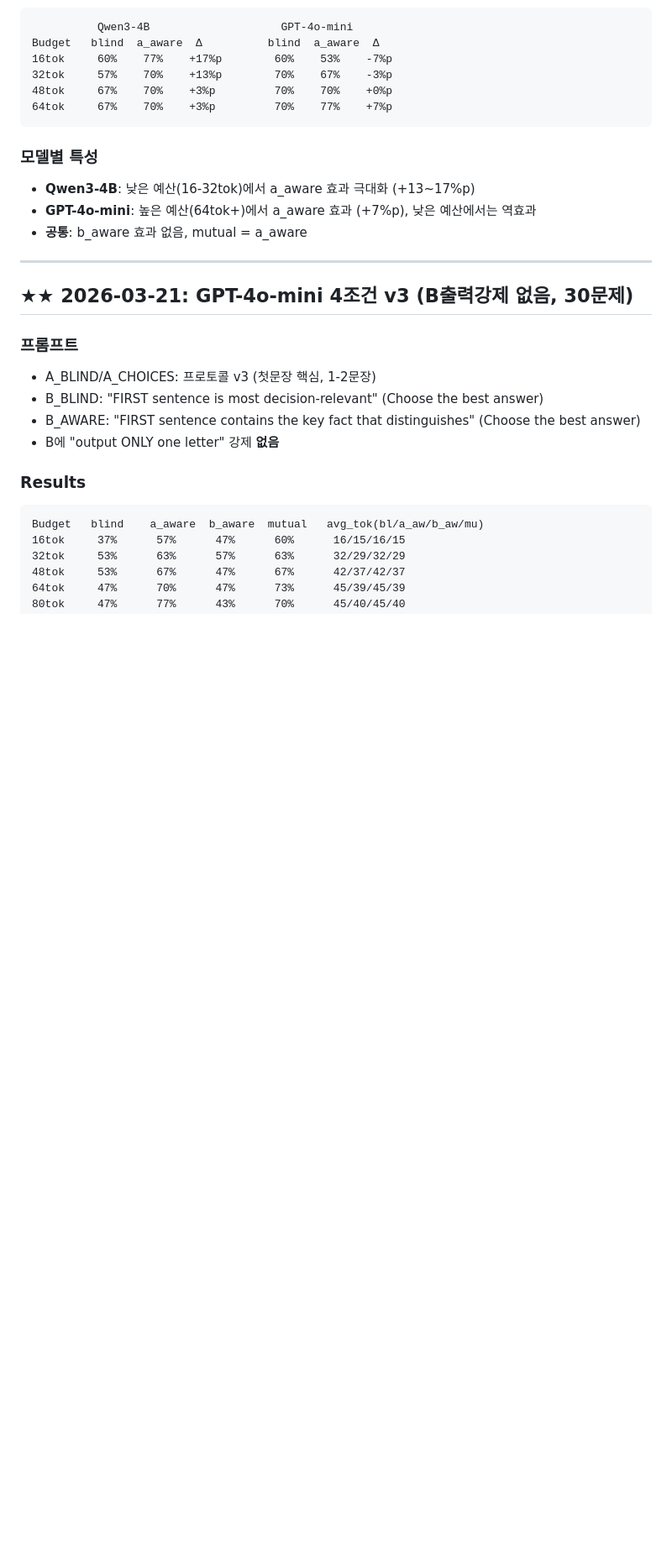
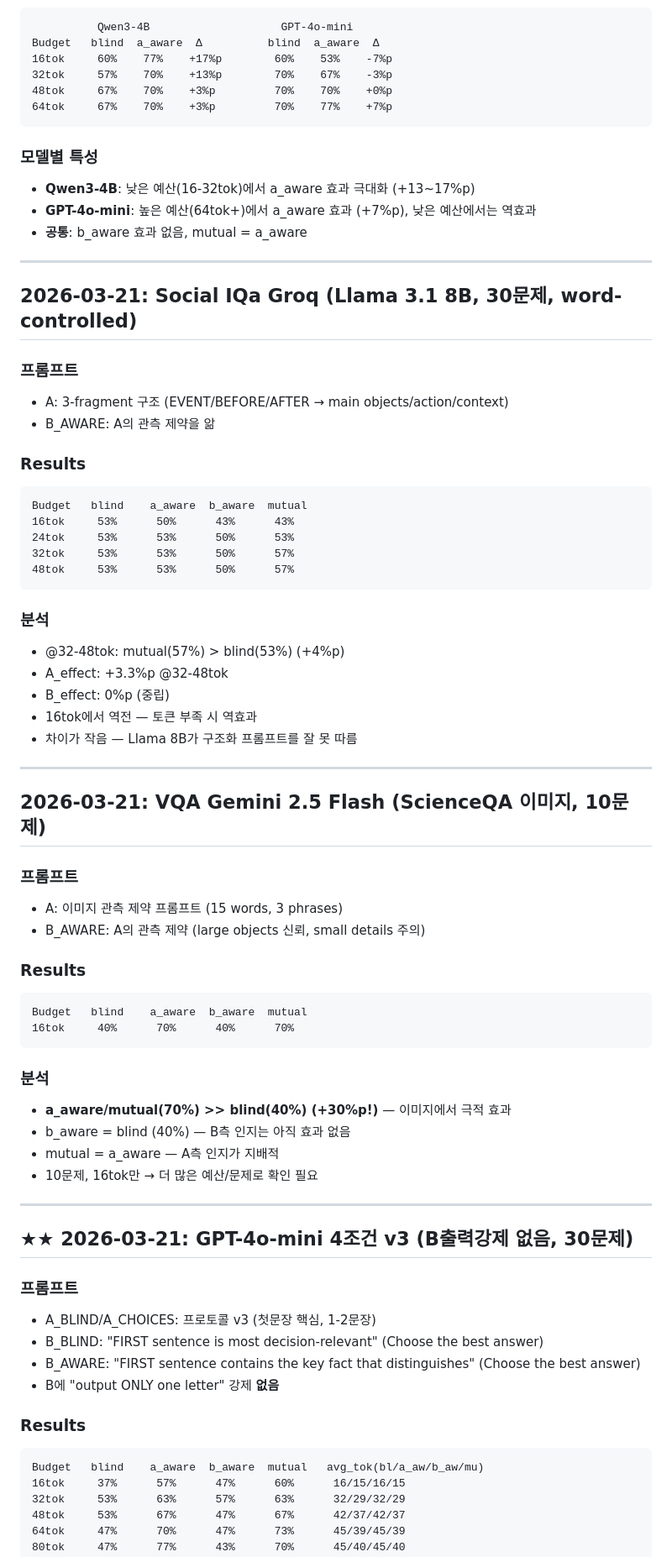
Before and after one commit to Jay931203/wcisl, a Markdown page: notebooks/RESULTS_LOG.md, the part around the change. Shown at 84% size. Drawn GitHub-style; blank space fills up the shorter version.

Commit message:
docs: Social IQa Groq + VQA Gemini 2.5 결과 추가
- Social IQa: mutual 57% > blind 53% @32-48tok
- VQA: a_aware/mutual 70% >> blind 40% @16tok (+30%p!)

Co-Authored-By: Claude Opus 4.6 (1M context) <noreply@anthropic.com>

````diff
--- a/notebooks/RESULTS_LOG.md
+++ b/notebooks/RESULTS_LOG.md
@@ -392,6 +392,50 @@ Budget   blind  a_aware  Δ          blind  a_aware  Δ
 
 ---
 
+## 2026-03-21: Social IQa Groq (Llama 3.1 8B, 30문제, word-controlled)
+
+### 프롬프트
+- A: 3-fragment 구조 (EVENT/BEFORE/AFTER → main objects/action/context)
+- B_AWARE: A의 관측 제약을 앎
+
+### Results
+```
+Budget   blind    a_aware  b_aware  mutual
+16tok     53%      50%      43%      43%
+24tok     53%      53%      50%      53%
+32tok     53%      53%      50%      57%
+48tok     53%      53%      50%      57%
+```
+
+### 분석
+- @32-48tok: mutual(57%) > blind(53%) (+4%p)
+- A_effect: +3.3%p @32-48tok
+- B_effect: 0%p (중립)
+- 16tok에서 역전 — 토큰 부족 시 역효과
+- 차이가 작음 — Llama 8B가 구조화 프롬프트를 잘 못 따름
+
+---
+
+## 2026-03-21: VQA Gemini 2.5 Flash (ScienceQA 이미지, 10문제)
+
+### 프롬프트
+- A: 이미지 관측 제약 프롬프트 (15 words, 3 phrases)
+- B_AWARE: A의 관측 제약 (large objects 신뢰, small details 주의)
+
+### Results
+```
+Budget   blind    a_aware  b_aware  mutual
+16tok     40%      70%      40%      70%
+```
+
+### 분석
+- **a_aware/mutual(70%) >> blind(40%) (+30%p!)** — 이미지에서 극적 효과
+- b_aware = blind (40%) — B측 인지는 아직 효과 없음
+- mutual = a_aware — A측 인지가 지배적
+- 10문제, 16tok만 → 더 많은 예산/문제로 확인 필요
+
+---
+
 ## ★★ 2026-03-21: GPT-4o-mini 4조건 v3 (B출력강제 없음, 30문제)
 
 ### 프롬프트
````
